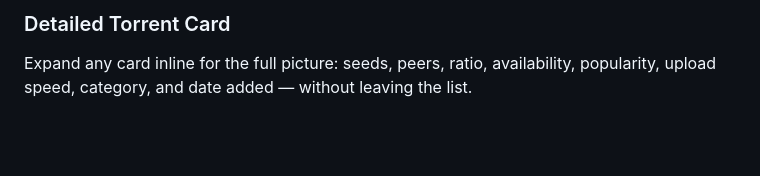
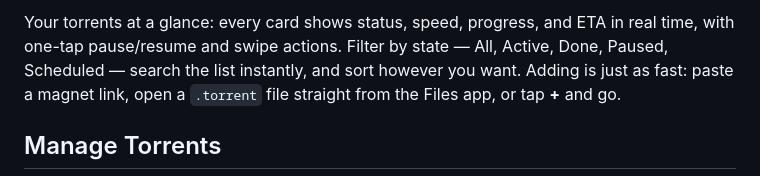
Before and after one commit to taylorcox75/qRemote, a Markdown page: README.md, the part around one of its changes. GitHub-like rendering; blank space fills up the shorter version.

```diff
--- a/README.md
+++ b/README.md
@@ -15,7 +11,7 @@ Your torrents at a glance — status, speed, progress, and ETA on every card, wi
 </p>
 
-### Detailed Torrent Card
+Your torrents at a glance: every card shows status, speed, progress, and ETA in real time, with one-tap pause/resume and swipe actions. Filter by state — All, Active, Done, Paused, Scheduled — search the list instantly, and sort however you want. Adding is just as fast: paste a magnet link, open a `.torrent` file straight from the Files app, or tap **+** and go.
 
-Expand any card inline for the full picture: seeds, peers, ratio, availability, popularity, upload speed, category, and date added — without leaving the list.
+## Manage Torrents
 
 <p align="center">
```
Also changed, not shown: other parts of README.md (+52 -35 lines), screenshots/search.png (added), screenshots/server-settings.png (added), screenshots/torrent-detail.png (added), screenshots/torrent-list.png (added), screenshots/transfer.png (added).
